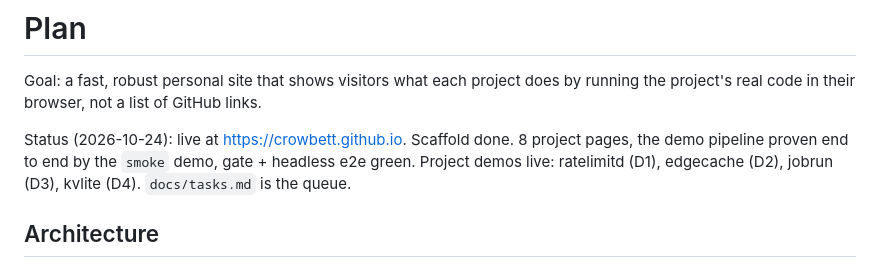
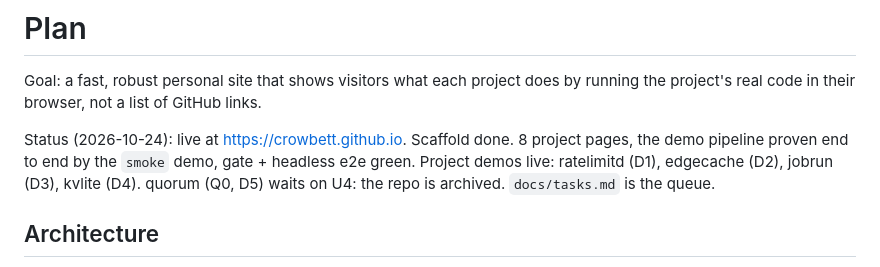
Before and after one commit to crowbett/crowbett.github.io, a Markdown page: PLAN.md, the part around the change. GitHub-like rendering.

```diff
--- a/PLAN.md
+++ b/PLAN.md
@@ -2,7 +2,7 @@
 
 Goal: a fast, robust personal site that shows visitors what each project does by running the project's real code in their browser, not a list of GitHub links.
 
-Status (2026-10-24): live at https://crowbett.github.io. Scaffold done. 8 project pages, the demo pipeline proven end to end by the `smoke` demo, gate + headless e2e green. Project demos live: ratelimitd (D1), edgecache (D2), jobrun (D3), kvlite (D4). `docs/tasks.md` is the queue.
+Status (2026-10-24): live at https://crowbett.github.io. Scaffold done. 8 project pages, the demo pipeline proven end to end by the `smoke` demo, gate + headless e2e green. Project demos live: ratelimitd (D1), edgecache (D2), jobrun (D3), kvlite (D4). quorum (Q0, D5) waits on U4: the repo is archived. `docs/tasks.md` is the queue.
 
 ## Architecture
 - **Generator.** `cmd/site` (Go, goldmark only) renders `content/projects/*.md` through `templates/` into `dist/`, copies `web/` as-is, writes `404.html`, `sitemap.xml`, `robots.txt`. `internal/site/check.go` then fails the build on broken internal links, missing page metadata or a blown budget.
```
Also changed, not shown: docs/tasks.md (+6 -2 lines).
